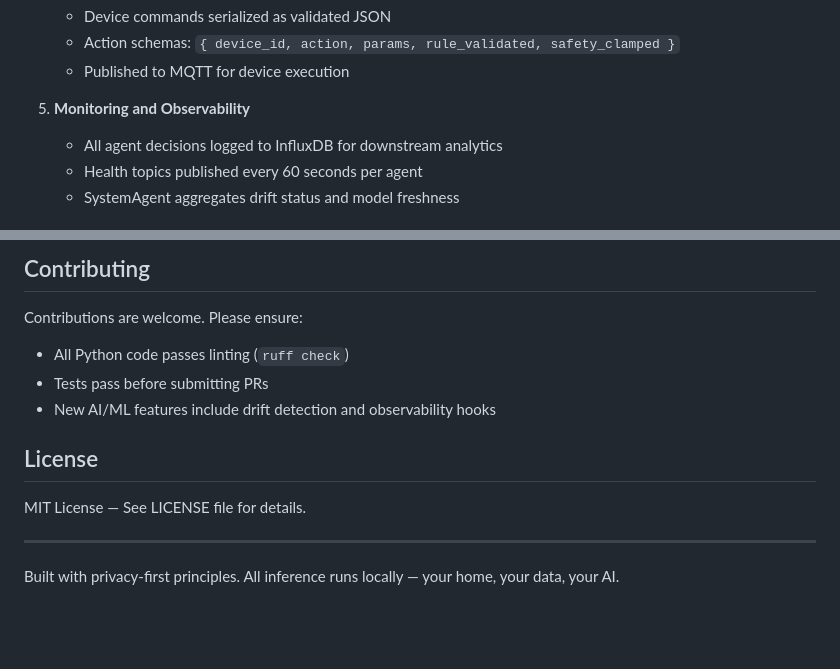
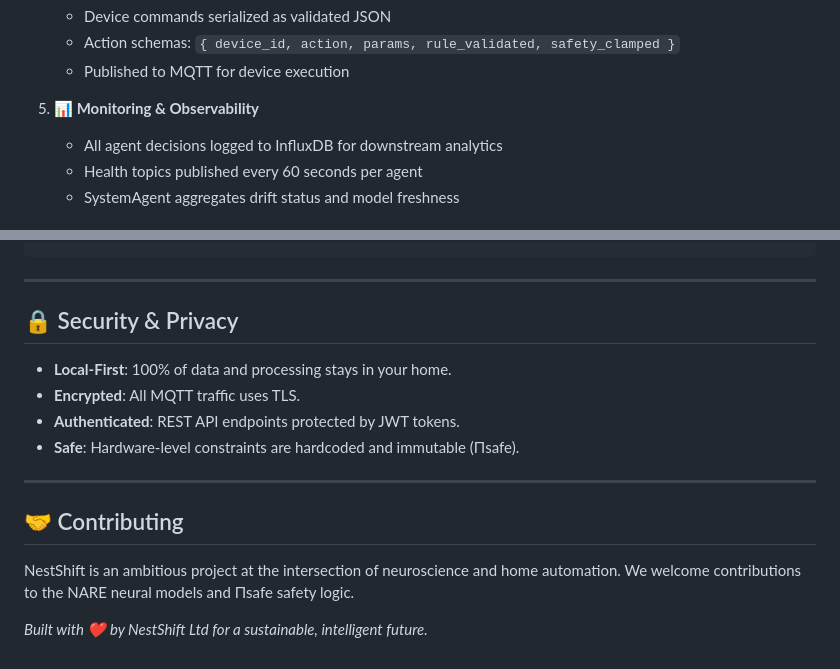
Before and after one commit to aryan597/nestshift-os, a Markdown page: README.md, 2 parts joined by grey strips. GitHub-like rendering; blank space fills up the shorter version.

````diff
--- a/README.md
+++ b/README.md
@@ -43,7 +60,7 @@ NestShift OS implements an LLM-orchestrated pipeline architecture — the same e
    - Action schemas: `{ device_id, action, params, rule_validated, safety_clamped }`
    - Published to MQTT for device execution
 
-5. **Monitoring and Observability**
+5. **📊 Monitoring & Observability**
    - All agent decisions logged to InfluxDB for downstream analytics
    - Health topics published every 60 seconds per agent
    - SystemAgent aggregates drift status and model freshness
@@ -131,17 +169,18 @@ nestshift-github-ready/
 ```
-
-## Contributing
-
-Contributions are welcome. Please ensure:
-
-- All Python code passes linting (`ruff check`)
-- Tests pass before submitting PRs
-- New AI/ML features include drift detection and observability hooks
-
-## License
-
-MIT License — See LICENSE file for details.
 
 ---
 
-Built with privacy-first principles. All inference runs locally — your home, your data, your AI.
+## 🔒 Security & Privacy
+
+- **Local-First**: 100% of data and processing stays in your home.
+- **Encrypted**: All MQTT traffic uses TLS.
+- **Authenticated**: REST API endpoints protected by JWT tokens.
+- **Safe**: Hardware-level constraints are hardcoded and immutable (Πsafe).
+
+---
+
+## 🤝 Contributing
+
+NestShift is an ambitious project at the intersection of neuroscience and home automation. We welcome contributions to the NARE neural models and Πsafe safety logic.
+
+*Built with ❤️ by NestShift Ltd for a sustainable, intelligent future.*
````
Also changed, not shown: other parts of README.md (+116 -78 lines).
